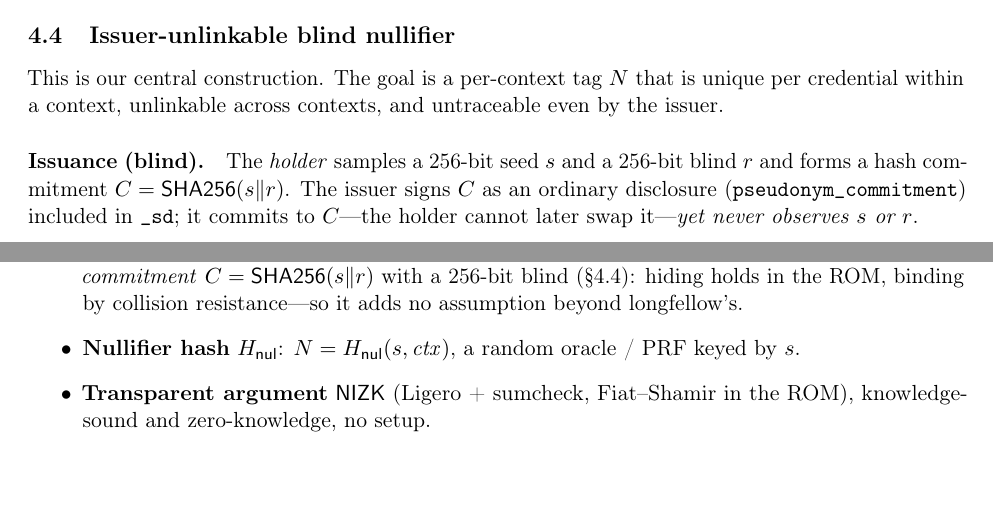
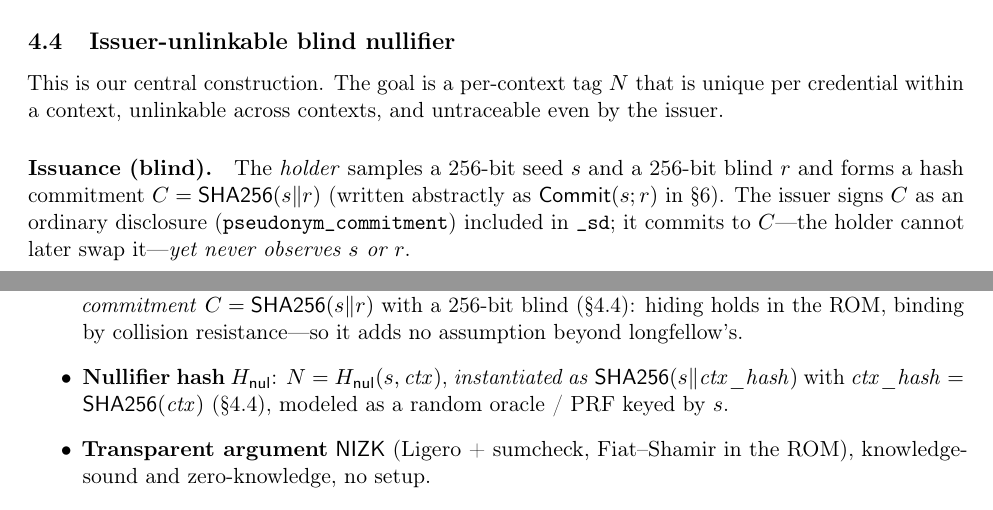
Before and after one commit to lukasjhan/longfellow, a LaTeX paper (paper/paper.tex): two parts of pages 5 and 7 of 16, joined at a grey line, cut so that both start at the same text. Compiled offline with pdfLaTeX.

Commit message:
docs(paper): unify nullifier/commitment notation (abstract vs. concrete)
- §5.1: instantiate H_nul explicitly as SHA256(s || SHA256(ctx)) (matching how COM
  is already instantiated as SHA256(s||r)).
- §4.4: note C = SHA256(s||r) is written abstractly as Commit(s;r) in the analysis.
- §4.7: align the statement x to use ctx (consistent with the relation in §5.2);
  ctx_hash = SHA256(ctx) is the in-circuit form.
Notation only; proofs and construction unchanged.

```diff
--- a/paper/paper.tex
+++ b/paper/paper.tex
@@ -320,7 +320,8 @@ credential within a context, unlinkable across contexts, and untraceable even by
 issuer.
 
 \paragraph{Issuance (blind).} The \emph{holder} samples a 256-bit seed $s$ and a
-256-bit blind $r$ and forms a hash commitment $C=\mathsf{SHA256}(s\|r)$. The issuer
+256-bit blind $r$ and forms a hash commitment $C=\mathsf{SHA256}(s\|r)$ (written
+abstractly as $\mathsf{Commit}(s;r)$ in \S\ref{sec:security}). The issuer
 signs $C$ as an ordinary disclosure (\texttt{pseudonym\_commitment}) included in
 \texttt{\_sd}; it commits to $C$---the holder cannot later swap it---\emph{yet never
 observes $s$ or $r$}.
@@ -423,7 +424,9 @@ EUF-CMA (ECDSA in GGM+ROM).
 256-bit blind (\S\ref{sec:blind}): hiding holds in the ROM, binding by collision
 resistance---so it adds no assumption beyond longfellow's.
 \item \textbf{Nullifier hash} $H_{\mathsf{nul}}$: $N=H_{\mathsf{nul}}(s,\mathit{ctx})$,
-a random oracle / PRF keyed by $s$.
+\emph{instantiated as} $\mathsf{SHA256}(s\|\mathit{ctx\_hash})$ with
+$\mathit{ctx\_hash}=\mathsf{SHA256}(\mathit{ctx})$ (\S\ref{sec:blind}), modeled as a
+random oracle / PRF keyed by $s$.
 \item \textbf{Transparent argument} $\mathsf{NIZK}$ (Ligero~+~sumcheck, Fiat--Shamir
 in the ROM), knowledge-sound and zero-knowledge, no setup.
 \item \textbf{CRA signature} for revocation gaps, EUF-CMA.
```
Also changed, not shown: paper/paper.tex (2 more changed lines).
